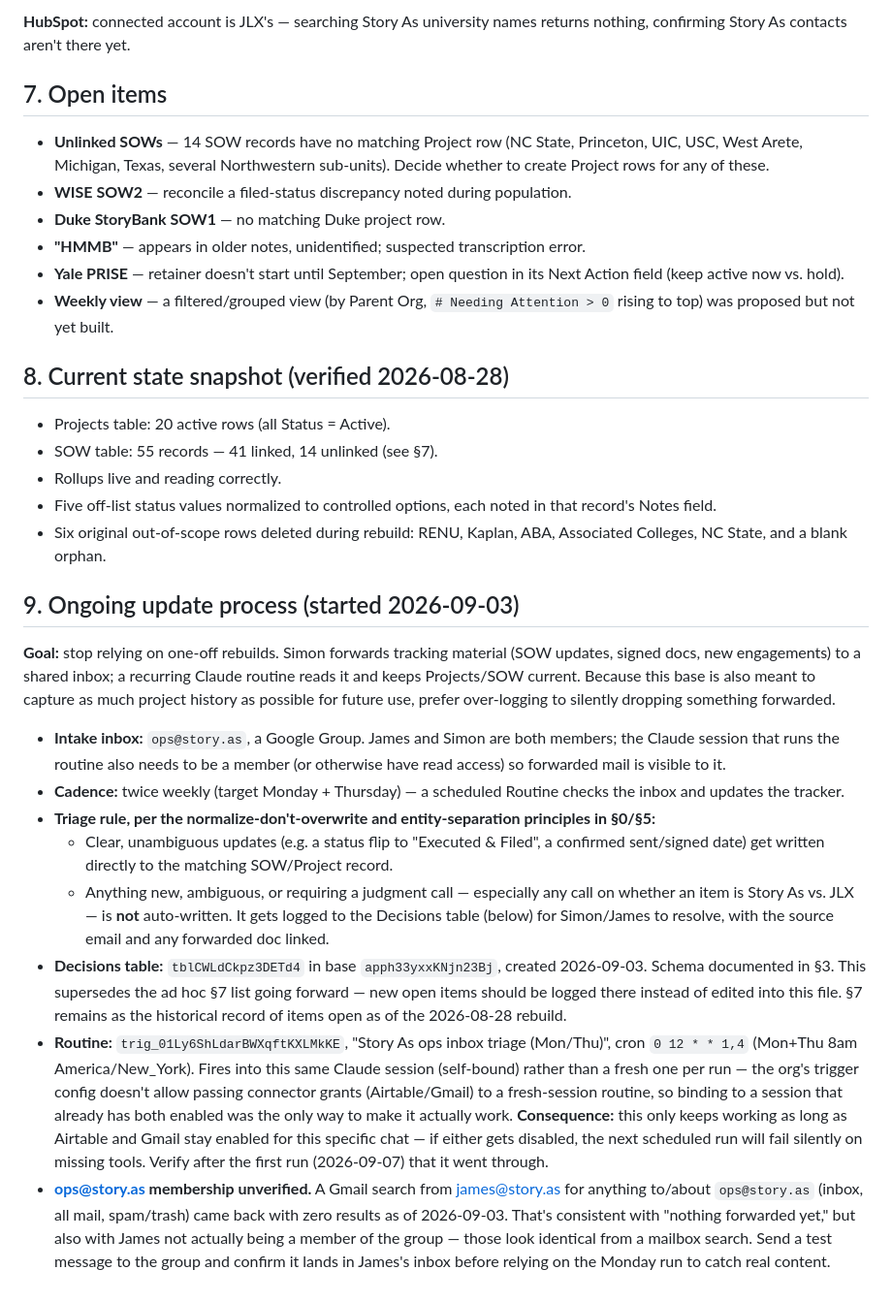
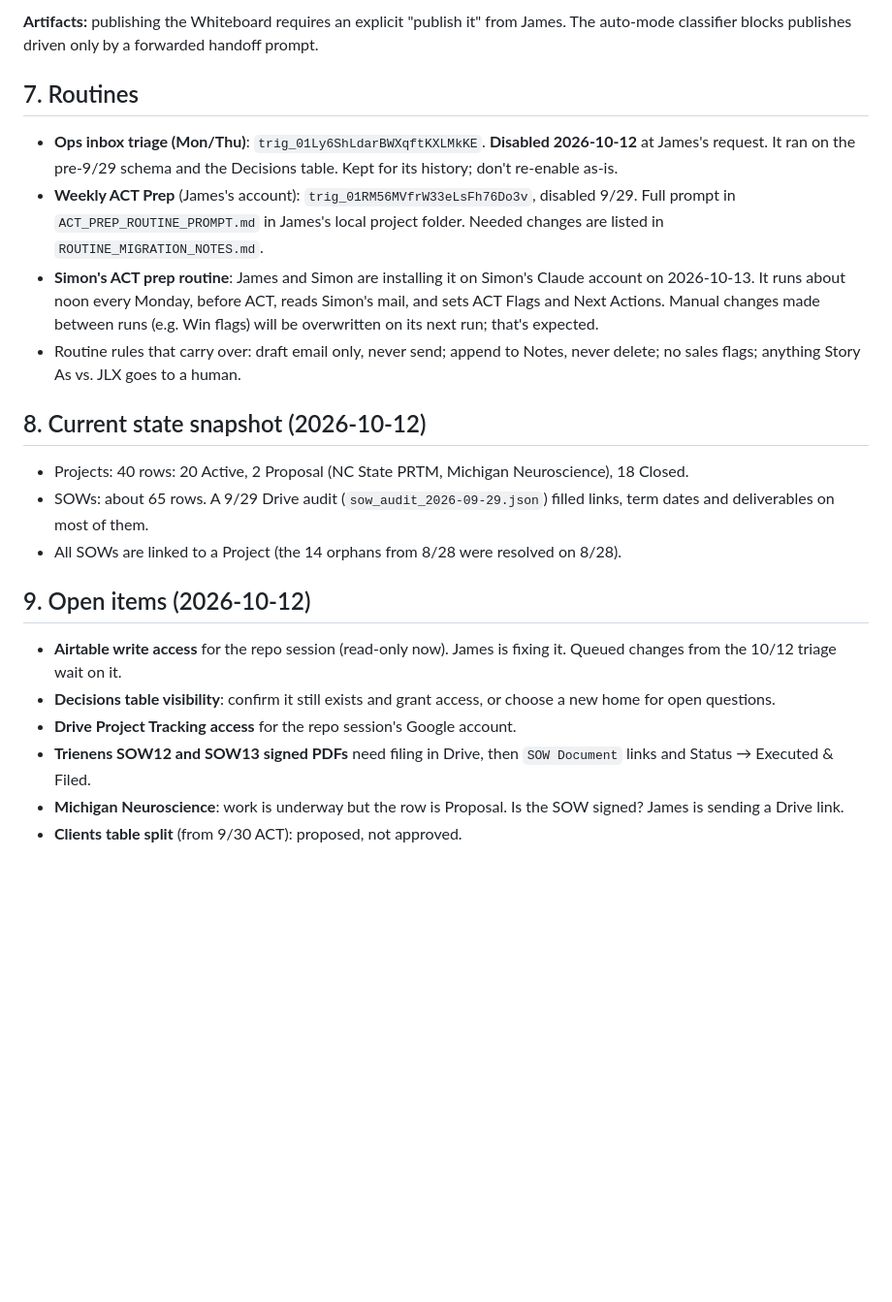
Before and after one commit to storyasaservice/projectsdatabase, a Markdown page: CLAUDE.md, the part around one of its changes. Shown at 97% size. GitHub-like rendering; blank space fills up the shorter version.

```diff
--- a/CLAUDE.md
+++ b/CLAUDE.md
@@ -171,71 +185,43 @@ vs. JLX entity call).
 
-**HubSpot:** connected account is JLX's — searching Story As university
-names returns nothing, confirming Story As contacts aren't there yet.
+**Artifacts:** publishing the Whiteboard requires an explicit "publish it"
+from James. The auto-mode classifier blocks publishes driven only by a
+forwarded handoff prompt.
 
-## 7. Open items
+## 7. Routines
 
-- **Unlinked SOWs** — 14 SOW records have no matching Project row (NC State,
-  Princeton, UIC, USC, West Arete, Michigan, Texas, several Northwestern
-  sub-units). Decide whether to create Project rows for any of these.
-- **WISE SOW2** — reconcile a filed-status discrepancy noted during population.
-- **Duke StoryBank SOW1** — no matching Duke project row.
-- **"HMMB"** — appears in older notes, unidentified; suspected transcription error.
-- **Yale PRISE** — retainer doesn't start until September; open question in
-  its Next Action field (keep active now vs. hold).
-- **Weekly view** — a filtered/grouped view (by Parent Org, `# Needing
-  Attention > 0` rising to top) was proposed but not yet built.
+- **Ops inbox triage (Mon/Thu)**: `trig_01Ly6ShLdarBWXqftKXLMkKE`.
+  **Disabled 2026-10-12** at James's request. It ran on the pre-9/29 schema
+  and the Decisions table. Kept for its history; don't re-enable as-is.
+- **Weekly ACT Prep** (James's account): `trig_01RM56MVfrW33eLsFh76Do3v`,
+  disabled 9/29. Full prompt in `ACT_PREP_ROUTINE_PROMPT.md` in James's local
+  project folder. Needed changes are listed in `ROUTINE_MIGRATION_NOTES.md`.
+- **Simon's ACT prep routine**: James and Simon are installing it on Simon's
+  Claude account on 2026-10-13. It runs about noon every Monday, before ACT,
+  reads Simon's mail, and sets ACT Flags and Next Actions. Manual changes made
+  between runs (e.g. Win flags) will be overwritten on its next run; that's
+  expected.
+- Routine rules that carry over: draft email only, never send; append to
+  Notes, never delete; no sales flags; anything Story As vs. JLX goes to a
+  human.
 
-## 8. Current state snapshot (verified 2026-08-28)
+## 8. Current state snapshot (2026-10-12)
 
-- Projects table: 20 active rows (all Status = Active).
-- SOW table: 55 records — 41 linked, 14 unlinked (see §7).
-- Rollups live and reading correctly.
-- Five off-list status values normalized to controlled options, each noted
-  in that record's Notes field.
-- Six original out-of-scope rows deleted during rebuild: RENU, Kaplan, ABA,
-  Associated Colleges, NC State, and a blank orphan.
+- Projects: 40 rows: 20 Active, 2 Proposal (NC State PRTM, Michigan
+  Neuroscience), 18 Closed.
+- SOWs: about 65 rows. A 9/29 Drive audit (`sow_audit_2026-09-29.json`)
+  filled links, term dates and deliverables on most of them.
+- All SOWs are linked to a Project (the 14 orphans from 8/28 were resolved
+  on 8/28).
 
-## 9. Ongoing update process (started 2026-09-03)
+## 9. Open items (2026-10-12)
 
-**Goal:** stop relying on one-off rebuilds. Simon forwards tracking material
-(SOW updates, signed docs, new engagements) to a shared inbox; a recurring
-Claude routine reads it and keeps Projects/SOW current. Because this base is
-also meant to capture as much project history as possible for future use,
-prefer over-logging to silently dropping something forwarded.
-
-- **Intake inbox:** `ops@story.as`, a Google Group. James and Simon are
-  both members; the Claude session that runs the routine also needs to be
-  a member (or otherwise have read access) so forwarded mail is visible to it.
-- **Cadence:** twice weekly (target Monday + Thursday) — a scheduled Routine
-  checks the inbox and updates the tracker.
-- **Triage rule, per the normalize-don't-overwrite and entity-separation
-  principles in §0/§5:**
-  - Clear, unambiguous updates (e.g. a status flip to "Executed & Filed",
-    a confirmed sent/signed date) get written directly to the matching
-    SOW/Project record.
-  - Anything new, ambiguous, or requiring a judgment call — especially any
-    call on whether an item is Story As vs. JLX — is **not** auto-written.
-    It gets logged to the Decisions table (below) for Simon/James to
-    resolve, with the source email and any forwarded doc linked.
-- **Decisions table:** `tblCWLdCkpz3DETd4` in base `apph33yxxKNjn23Bj`,
-  created 2026-09-03. Schema documented in §3. This supersedes the ad hoc
-  §7 list going forward — new open items should be logged there instead
-  of edited into this file. §7 remains as the historical record of items
-  open as of the 2026-08-28 rebuild.
-- **Routine:** `trig_01Ly6ShLdarBWXqftKXLMkKE`, "Story As ops inbox triage
-  (Mon/Thu)", cron `0 12 * * 1,4` (Mon+Thu 8am America/New_York). Fires
-  into this same Claude session (self-bound) rather than a fresh one per
-  run — the org's trigger config doesn't allow passing connector grants
-  (Airtable/Gmail) to a fresh-session routine, so binding to a session
-  that already has both enabled was the only way to make it actually work.
-  **Consequence:** this only keeps working as long as Airtable and Gmail
-  stay enabled for this specific chat — if either gets disabled, the next
-  scheduled run will fail silently on missing tools. Verify after the
-  first run (2026-09-07) that it went through.
-- **ops@story.as membership unverified.** A Gmail search from james@story.as
-  for anything to/about `ops@story.as` (inbox, all mail, spam/trash) came
-  back with zero results as of 2026-09-03. That's consistent with "nothing
-  forwarded yet," but also with James not actually being a member of the
-  group — those look identical from a mailbox search. Send a test message
-  to the group and confirm it lands in James's inbox before relying on
-  the Monday run to catch real content.
+- **Airtable write access** for the repo session (read-only now). James is
+  fixing it. Queued changes from the 10/12 triage wait on it.
+- **Decisions table visibility**: confirm it still exists and grant access,
+  or choose a new home for open questions.
+- **Drive Project Tracking access** for the repo session's Google account.
+- **Trienens SOW12 and SOW13 signed PDFs** need filing in Drive, then
+  `SOW Document` links and Status → Executed & Filed.
+- **Michigan Neuroscience**: work is underway but the row is Proposal. Is the
+  SOW signed? James is sending a Drive link.
+- **Clients table split** (from 9/30 ACT): proposed, not approved.
```
Also changed, not shown: other parts of CLAUDE.md (+134 -120 lines).
